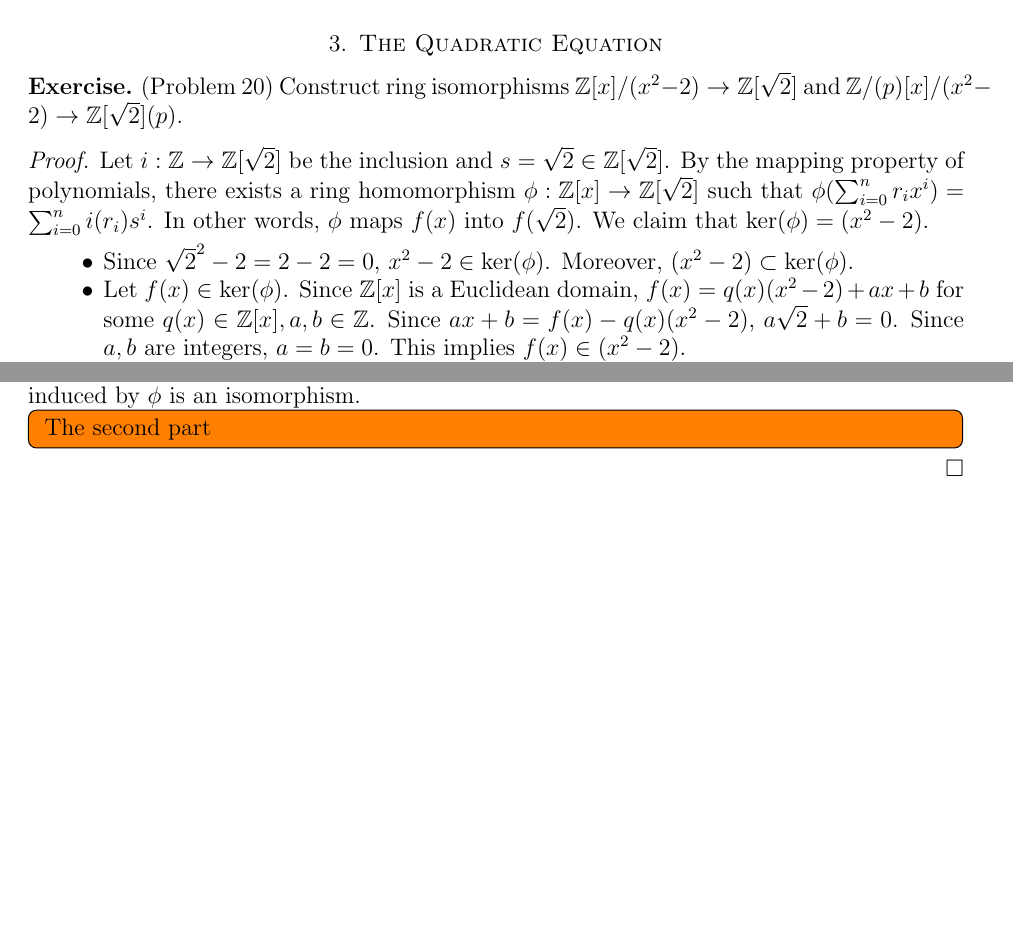
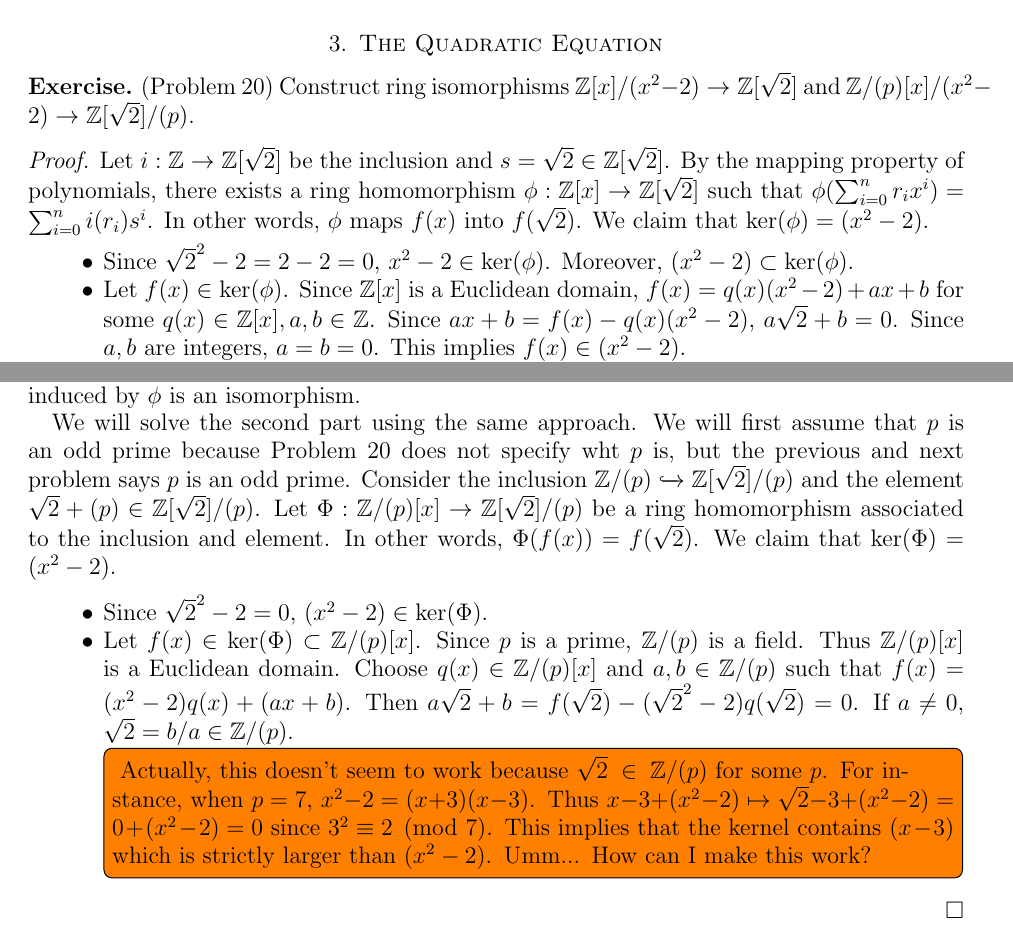
Before and after one commit to hidenori-shinohara/courses, a LaTeX paper (math601/10-9/math601-10-9.tex): two parts of pages 2 and 3 of 4 before the commit and two parts of pages 2 and 3 of 5 after it, joined at a grey line, cut so that both start at the same text, the shorter picture padded with empty space. Compiled offline with pdfLaTeX.

Commit message:
Add some ideas for the second part of Problem 20 (601)

```diff
--- a/math601/10-9/math601-10-9.tex
+++ b/math601/10-9/math601-10-9.tex
@@ -7,6 +7,7 @@
 \usepackage{todonotes}
 \usepackage{physics}
 \usepackage[all,arc]{xy}
+\usepackage{mathtools}
 \usepackage{enumerate}
 \usepackage{enumitem}
 \usepackage{mathrsfs}
@@ -166,7 +167,7 @@ $ $
 \section{The Quadratic Equation}
 
 \begin{exer}{(Problem 20)}
-  Construct ring isomorphisms $\mathbb{Z}[x]/(x^2 - 2) \rightarrow \mathbb{Z}[\sqrt{2}]$ and $\mathbb{Z}/(p)[x]/(x^2 - 2) \rightarrow \mathbb{Z}[\sqrt{2}](p)$.
+  Construct ring isomorphisms $\mathbb{Z}[x]/(x^2 - 2) \rightarrow \mathbb{Z}[\sqrt{2}]$ and $\mathbb{Z}/(p)[x]/(x^2 - 2) \rightarrow \mathbb{Z}[\sqrt{2}]/(p)$.
 \end{exer}
 
 \begin{proof}
@@ -188,9 +189,30 @@ $ $
   Therefore, $\ker(\phi) = (x^2 - 2)$.
   By the first isomorphism theorem, $\tilde{\phi} : \mathbb{Z}[x]/(x^2 - 2) \rightarrow \mathbb{Z}[\sqrt{2}]$ induced by $\phi$ is an isomorphism.
 
-  \todo[inline]{
-    The second part
-  }
+  We will solve the second part using the same approach.
+  We will first assume that $p$ is an odd prime because Problem 20 does not specify wht $p$ is, but the previous and next problem says $p$ is an odd prime.
+  Consider the inclusion $\mathbb{Z}/(p) \xhookrightarrow{} \mathbb{Z}[\sqrt{2}]/(p)$ and the element $\sqrt{2} + (p) \in \mathbb{Z}[\sqrt{2}]/(p)$.
+  Let $\Phi: \mathbb{Z}/(p)[x] \rightarrow \mathbb{Z}[\sqrt{2}]/(p)$ be a ring homomorphism associated to the inclusion and element.
+  In other words, $\Phi(f(x)) = f(\sqrt{2})$.
+  We claim that $\ker(\Phi) = (x^2 - 2)$.
+  \begin{itemize}
+    \item
+      Since $\sqrt{2}^2 - 2 = 0$, $(x^2 - 2) \in \ker(\Phi)$.
+    \item
+      Let $f(x) \in \ker(\Phi) \subset \mathbb{Z}/(p)[x]$.
+      Since $p$ is a prime, $\mathbb{Z}/(p)$ is a field.
+      Thus $\mathbb{Z}/(p)[x]$ is a Euclidean domain.
+      Choose $q(x) \in \mathbb{Z}/(p)[x]$ and $a, b \in \mathbb{Z}/(p)$ such that $f(x) = (x^2 - 2)q(x) + (ax + b)$.
+      Then $a\sqrt{2} + b = f(\sqrt{2}) - (\sqrt{2}^2 - 2)q(\sqrt{2}) = 0$.
+      If $a \ne 0$, $\sqrt{2} = b/a \in \mathbb{Z}/(p)$.
+      \todo[inline]{
+        Actually, this doesn't seem to work because $\sqrt{2} \in \mathbb{Z}/(p)$ for some $p$.
+        For instance, when $p = 7$, $x^2 - 2 = (x + 3)(x - 3)$.
+        Thus $x - 3 + (x^2 - 2) \mapsto \sqrt{2} - 3 + (x^2 - 2) = 0 + (x^2 - 2) = 0$ since $3^2 \equiv 2 \pmod 7$.
+        This implies that the kernel contains $(x - 3)$ which is strictly larger than $(x^2 - 2)$.
+        Umm... How can I make this work?
+      }
+  \end{itemize}
 \end{proof}
 
 \begin{exer}{(Problem 21)}
```
Also changed, not shown: math601/10-9/math601-10-9.pdf, 1 other file.
